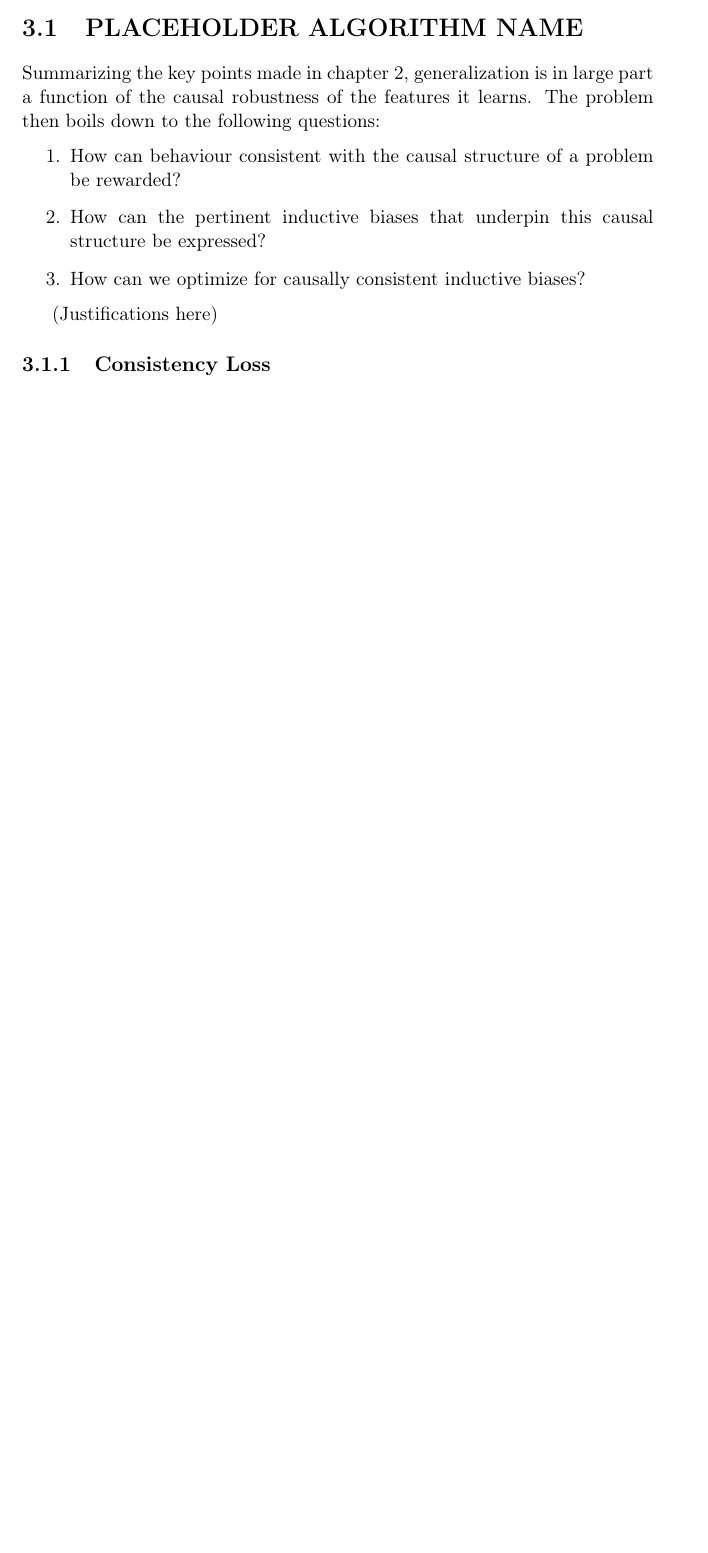
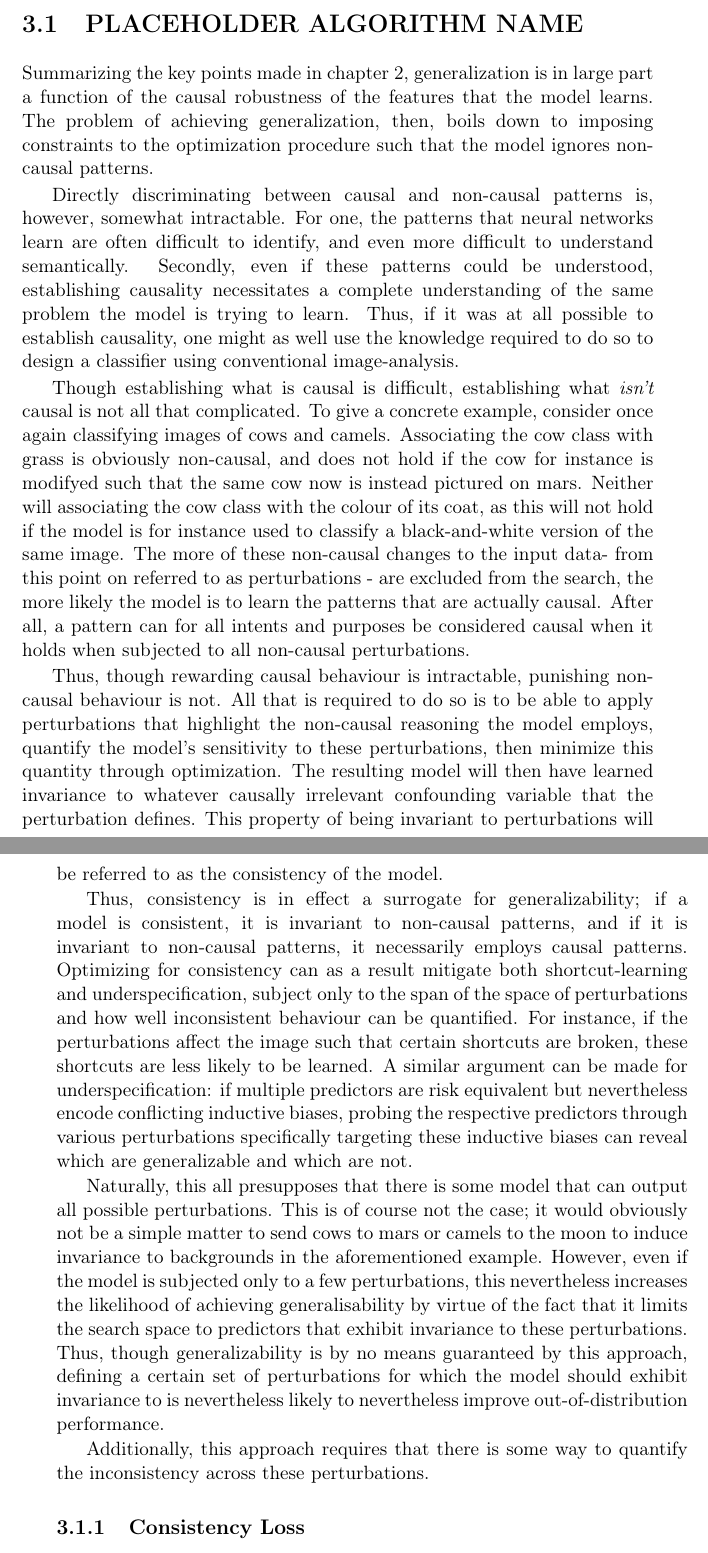
Before and after one commit to BirkTorpmannHagen/Master, a LaTeX thesis (Thesis/main.tex, which reads Thesis/methodology.tex): part of page 31 of 48 before the commit and two parts of pages 31 and 32 of 48 after it, the two joined at a grey line, cut so that both start at the same text, the shorter picture padded with empty space. Compiled offline with pdfLaTeX; a LaTeX package or settings file that is missing is left out.

Commit message:
more method

```diff
--- a/Thesis/methodology.tex
+++ b/Thesis/methodology.tex
@@ -2,15 +2,18 @@
 \setcounter{chapter}{3}
 \section{\alg}
 
-Summarizing the key points made in chapter \ref{background}, generalization is in large part a function of the causal robustness of the features it learns. The problem then boils down to the following questions:
-\begin{enumerate}
-    \item How can behaviour consistent with the causal structure of a problem be rewarded? \label{loss}
-    \item How can the pertinent inductive biases that underpin this causal structure be expressed? \label{mnv}
-    \item How can we optimize for causally consistent inductive biases?\label{training}
-\end{enumerate}
+Summarizing the key points made in chapter \ref{background}, generalization is in large part a function of the causal robustness of the features that the model learns. The problem of achieving generalization, then, boils down to imposing constraints to the optimization procedure such that the model ignores non-causal patterns.
 
-(Justifications here)
-	\subsection{Consistency Loss}
-    In order to bias the pipeline towards inferring causally reasonable inductive biases, the model needs to be able to learn to be robust to distributional shifts that are known not to affect the causal structure of the problem. These types of distributional shift, from this point referred to as perturbations, should not affect the predictions of the model beyond what one would expect. I.e, if an image is rotated, the only change one should expect in the segmentation is a corresponding rotation. If an image is globally distorted in some way, the segmentation should be distorted accordingly. If an image is exposed to low-amplitude additive noise, the segmentation should not really be affected at all, and so on. This property will be referred to as the consistency of the model. By definition, the model needs to be consistent to be generalizable. Consequently, in order to increase generalizability, consistency needs to be maximized and optimized for as a surrogate. Expressed as a minimization problem, this corresponds to minimizing inconsistency. Thus, a loss function that can describe inconsistent behaviour is needed. This loss function needs to be able to numerically express the discrepancy between the expected change in the segmentation and the actual change in the segmentation when subjected to some perturbation. Numerically, this can be expressed as follows:
+Directly discriminating between causal and non-causal patterns is, however, somewhat intractable. For one, the patterns that neural networks learn are often difficult to identify, and even more difficult to understand semantically. Secondly, even if these patterns could be understood, establishing causality necessitates a complete understanding of the same problem the model is trying to learn. Thus, if it was at all possible to establish causality, one might as well use the knowledge required to do so to design a classifier using conventional image-analysis.
 
-	Let \(Y:=\{y,\hat{y}:=f(x)\}\) be the set consisting of the segmentation labels (masks) and predictions for the unperturbed samples. Let \(\epsilon(\cdot)\) be some perturbation function. Then, let \(A:=\{a:=\epsilon(y),\hat{a}:=f(\epsilon(x))\}\) be the set consisting of segmentation predictions and masks when the input is subjected to this perturbation. Consistency can then be expressed as follows:
+Though establishing what is causal is difficult, establishing what \textit{isn't} causal is not all that complicated. To give a concrete example, consider once again classifying images of cows and camels. Associating the cow class with grass is obviously non-causal, and does not hold if the cow for instance is modifyed such that the same cow now is instead pictured on mars. Neither will associating the cow class with the colour of its coat, as this will not hold if the model is for instance used to classify a black-and-white version of the same image. The more of these non-causal changes to the input data- from this point on referred to as perturbations - are excluded from the search, the more likely the model is to learn the patterns that are actually causal. After all, a pattern can for all intents and purposes be considered causal when it holds when subjected to all non-causal perturbations.
+
+Thus, though rewarding causal behaviour is intractable, punishing non-causal behaviour is not. All that is required to do so is to be able to apply perturbations that highlight the non-causal reasoning the model employs, quantify the model's sensitivity to these perturbations, then minimize this quantity through optimization. The resulting model will then have learned invariance to whatever causally irrelevant confounding variable that the perturbation defines. This property of being invariant to perturbations will be referred to as the consistency of the model.
+
+Thus, consistency is in effect a surrogate for generalizability; if a model is consistent, it is invariant to non-causal patterns, and if it is invariant to non-causal patterns, it necessarily employs causal patterns. Optimizing for consistency can as a result mitigate both shortcut-learning and underspecification, subject only to the span of the space of perturbations and how well inconsistent behaviour can be quantified. For instance, if the perturbations affect the image such that certain shortcuts are broken, these shortcuts are less likely to be learned. A similar argument can be made for underspecification: if multiple predictors are risk equivalent but nevertheless encode conflicting inductive biases, probing the respective predictors through various perturbations specifically targeting these inductive biases can reveal which are generalizable and which are not.
+
+Naturally, this all presupposes that there is some model that can output all possible perturbations. This is of course not the case; it would obviously not be a simple matter to send cows to mars or camels to the moon to induce invariance to backgrounds in the aforementioned example. However, even if the model is subjected only to a few perturbations, this nevertheless increases the likelihood of achieving generalisability by virtue of the fact that it limits the search space to predictors that exhibit invariance to these perturbations. Thus, though generalizability is by no means guaranteed by this approach, defining a certain set of perturbations for which the model should exhibit invariance to is nevertheless likely to nevertheless improve out-of-distribution performance.
+
+Additionally, this approach requires that there is some way to quantify the inconsistency across these perturbations.
+
+\subsection{Consistency Loss}
```
Also changed, not shown: Thesis/main.pdf, Thesis/methodology.tex (7 more changed lines), 6 other files.
